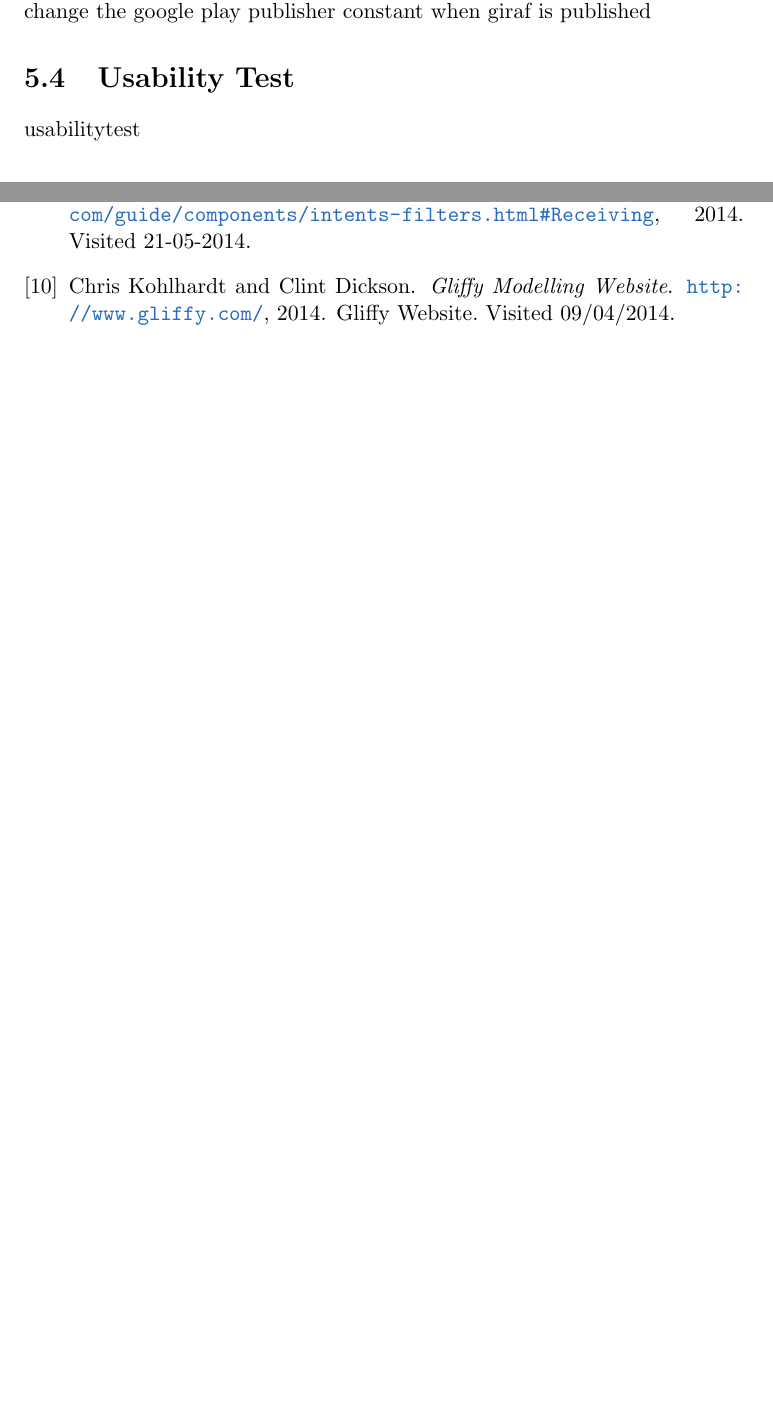
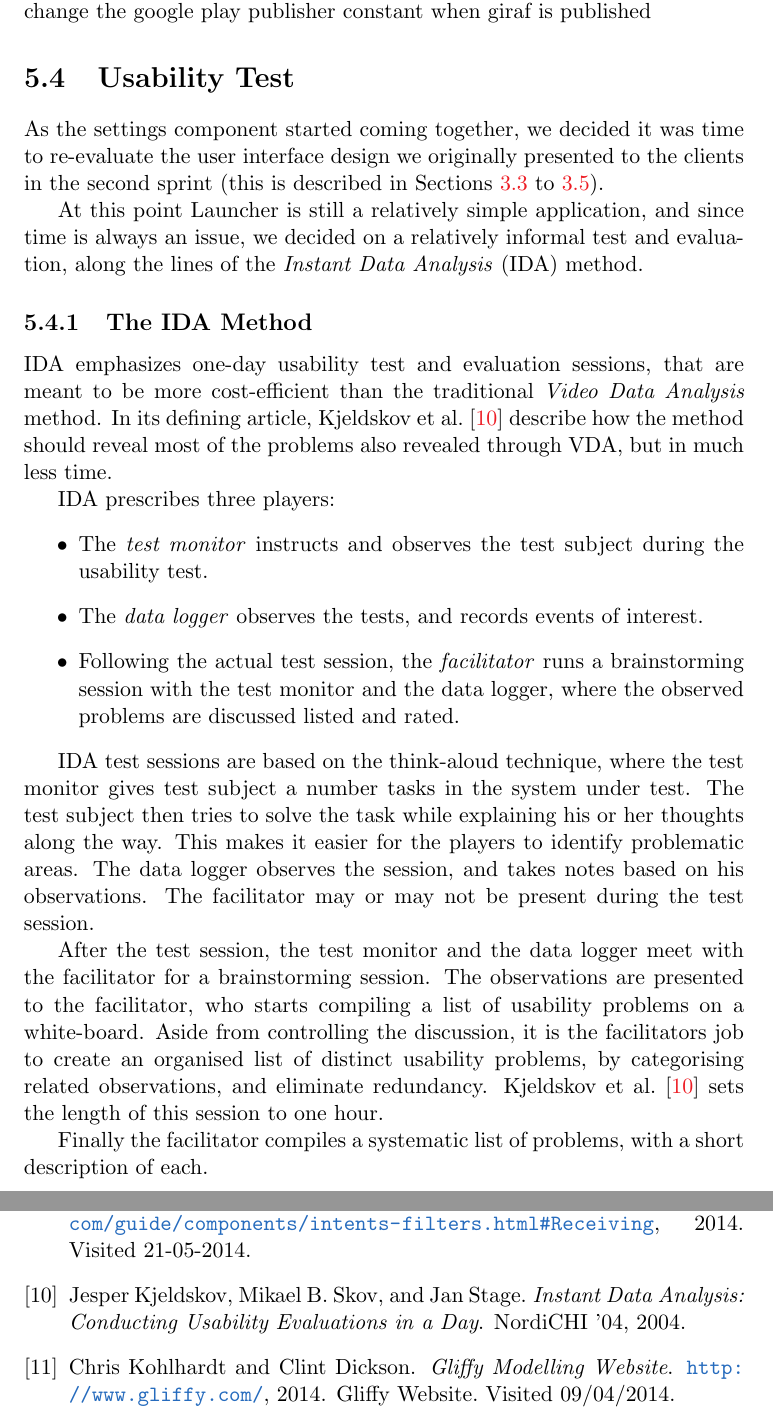
Before and after one commit to frmi/sw605f14-latex, a LaTeX thesis (master.tex, which reads documents/Sprint4/developments/usabilitytest.tex): two parts of pages 52 and 76 of 76, joined at a grey line, cut so that both start at the same text, the shorter picture padded with empty space. Compiled offline with pdfLaTeX.

Commit message:
Wrote describtion of the IDA method.

```diff
--- a/documents/Sprint4/developments/usabilitytest.tex
+++ b/documents/Sprint4/developments/usabilitytest.tex
@@ -1 +1,19 @@
-usabilitytest
+As the settings component started coming together, we decided it was time to re-evaluate the user interface design we originally presented to the clients in the second sprint (this is described in \cref{sec:sprint2:firstmeeting,sec:sprint2:secondmeeting,sec:sprint2:conclusionmeetings}).
+
+At this point \launcher is still a relatively simple application, and since time is always an issue, we decided on a relatively informal test and evaluation, along the lines of the \textit{Instant Data Analysis} (IDA) method.
+
+\subsection{The IDA Method}
+IDA emphasizes one-day usability test and evaluation sessions, that are meant to be more cost-efficient than the traditional \textit{Video Data Analysis} method. In its defining article, \citet{idaArticle} describe how the method should reveal most of the problems also revealed through VDA, but in much less time.
+
+IDA prescribes three players:
+\begin{itemize}
+	\item The \textit{test monitor} instructs and observes the test subject during the usability test.
+	\item The \textit{data logger} observes the tests, and records events of interest.
+	\item Following the actual test session, the \textit{facilitator} runs a brainstorming session with the test monitor and the data logger, where the observed problems are discussed listed and rated.
+\end{itemize}
+
+IDA test sessions are based on the think-aloud technique, where the test monitor gives test subject a number tasks in the system under test. The test subject then tries to solve the task while explaining his or her thoughts along the way. This makes it easier for the players to identify problematic areas. The data logger observes the session, and takes notes based on his observations. The facilitator may or may not be present during the test session.
+
+After the test session, the test monitor and the data logger meet with the facilitator for a brainstorming session. The observations are presented to the facilitator, who starts compiling a list of usability problems on a white-board. Aside from controlling the discussion, it is the facilitators job to create an organised list of distinct usability problems, by categorising related observations, and eliminate redundancy. \citet{idaArticle} sets the length of this session to one hour.
+
+Finally the facilitator compiles a systematic list of problems, with a short description of each.
```
